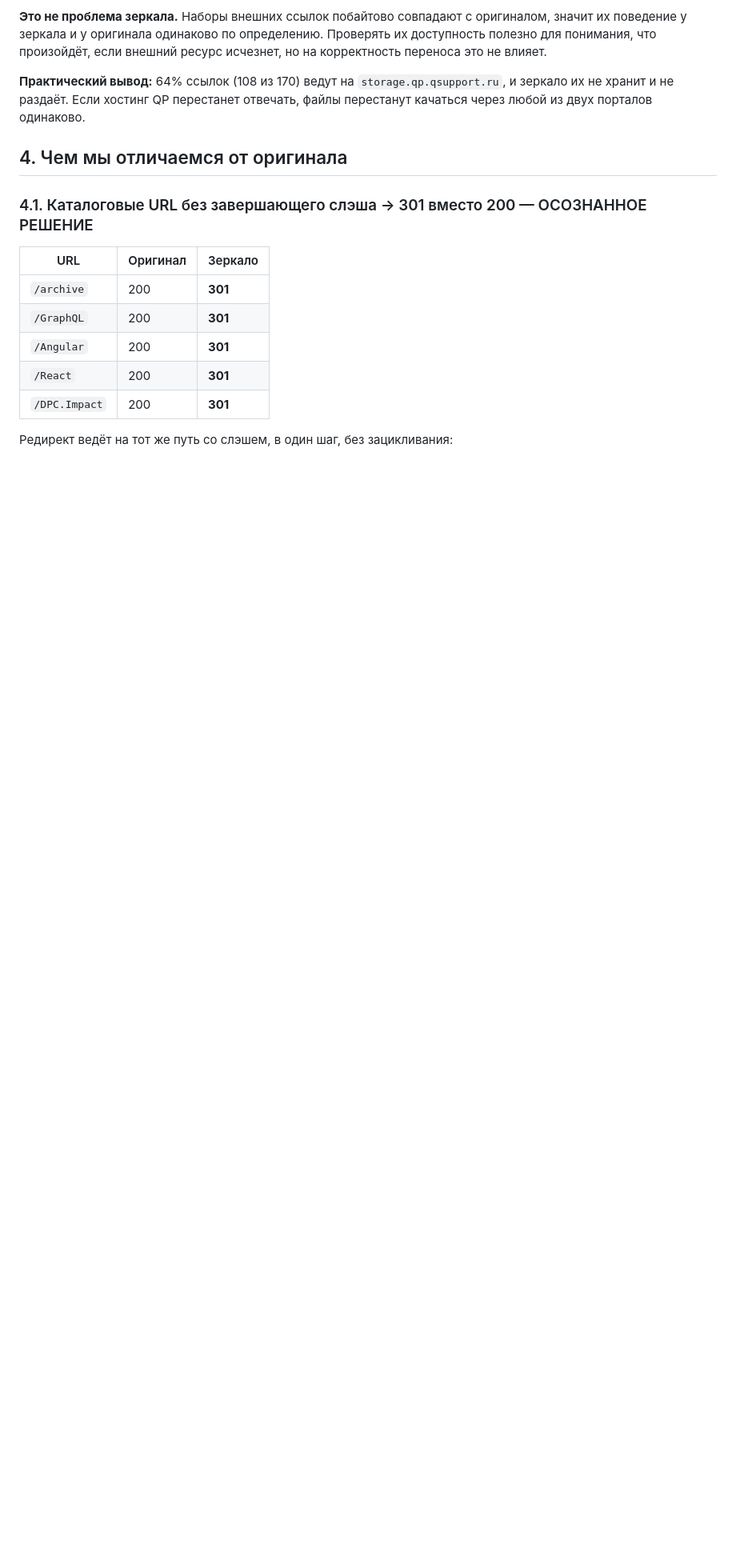
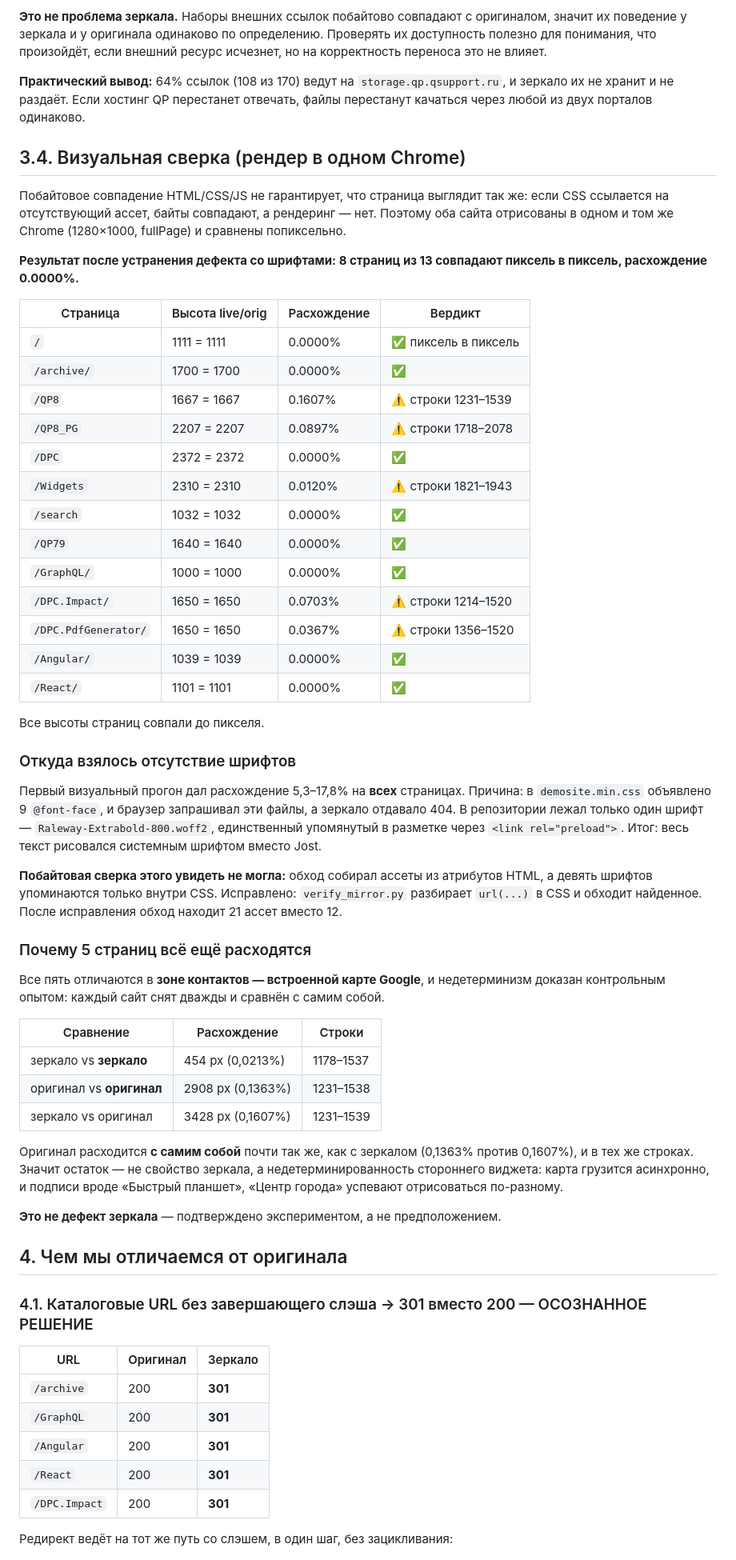
Before and after one commit to QuantumArt/downloads, a Markdown page: docs/VERIFICATION.md, the part around the change. Shown at 80% size. Drawn GitHub-style; blank space fills up the shorter version.

Commit message:
docs: визуальная сверка — 8 из 13 страниц пиксель в пиксель
Добавлен раздел 3.4 в docs/VERIFICATION.md: рендер обоих сайтов в одном
Chrome, попиксельное сравнение, и контрольный опыт на недетерминизм.

Результат: 8 страниц из 13 совпадают точно (0.0000%), все высоты совпали до
пикселя. Оставшиеся 5 расходятся на 0,01–0,16% и все — в зоне встроенной
карты Google.

Контрольный опыт, чтобы не гадать, что это карта: каждый сайт снят дважды
и сравнён с самим собой.
  зеркало vs зеркало    454 px (0,0213%)
  оригинал vs оригинал 2908 px (0,1363%)  ← расходится сам с собой
  зеркало vs оригинал  3428 px (0,1607%)
Оригинал нестабилен сам относительно себя в тех же строках, значит остаток
приходит из асинхронной загрузки стороннего виджета, а не из зеркала.

Также зафиксировано, откуда взялся дефект со шрифтами и почему побайтовая
сверка его пропустила: обход не заглядывал в @font-face внутри CSS, поэтому
показывал «12 ассетов, ошибок 0» при 21 ассете на оригинале.

```diff
--- a/docs/VERIFICATION.md
+++ b/docs/VERIFICATION.md
@@ -119,6 +119,67 @@ HEAD-запросы к 140 уникальным адресам (2026-10-05):
 QP перестанет отвечать, файлы перестанут качаться через любой из двух порталов
 одинаково.
 
+## 3.4. Визуальная сверка (рендер в одном Chrome)
+
+Побайтовое совпадение HTML/CSS/JS не гарантирует, что страница выглядит так же:
+если CSS ссылается на отсутствующий ассет, байты совпадают, а рендеринг — нет.
+Поэтому оба сайта отрисованы в одном и том же Chrome (1280×1000, fullPage) и
+сравнены попиксельно.
+
+**Результат после устранения дефекта со шрифтами: 8 страниц из 13 совпадают
+пиксель в пиксель, расхождение 0.0000%.**
+
+| Страница | Высота live/orig | Расхождение | Вердикт |
+|---|---|---|---|
+| `/` | 1111 = 1111 | 0.0000% | ✅ пиксель в пиксель |
+| `/archive/` | 1700 = 1700 | 0.0000% | ✅ |
+| `/QP8` | 1667 = 1667 | 0.1607% | ⚠️ строки 1231–1539 |
+| `/QP8_PG` | 2207 = 2207 | 0.0897% | ⚠️ строки 1718–2078 |
+| `/DPC` | 2372 = 2372 | 0.0000% | ✅ |
+| `/Widgets` | 2310 = 2310 | 0.0120% | ⚠️ строки 1821–1943 |
+| `/search` | 1032 = 1032 | 0.0000% | ✅ |
+| `/QP79` | 1640 = 1640 | 0.0000% | ✅ |
+| `/GraphQL/` | 1000 = 1000 | 0.0000% | ✅ |
+| `/DPC.Impact/` | 1650 = 1650 | 0.0703% | ⚠️ строки 1214–1520 |
+| `/DPC.PdfGenerator/` | 1650 = 1650 | 0.0367% | ⚠️ строки 1356–1520 |
+| `/Angular/` | 1039 = 1039 | 0.0000% | ✅ |
+| `/React/` | 1101 = 1101 | 0.0000% | ✅ |
+
+Все высоты страниц совпали до пикселя.
+
+### Откуда взялось отсутствие шрифтов
+
+Первый визуальный прогон дал расхождение 5,3–17,8% на **всех** страницах.
+Причина: в `demosite.min.css` объявлено 9 `@font-face`, и браузер запрашивал
+эти файлы, а зеркало отдавало 404. В репозитории лежал только один шрифт —
+`Raleway-Extrabold-800.woff2`, единственный упомянутый в разметке через
+`<link rel="preload">`. Итог: весь текст рисовался системным шрифтом вместо Jost.
+
+**Побайтовая сверка этого увидеть не могла:** обход собирал ассеты из
+атрибутов HTML, а девять шрифтов упоминаются только внутри CSS. Исправлено:
+`verify_mirror.py` разбирает `url(...)` в CSS и обходит найденное. После
+исправления обход находит 21 ассет вместо 12.
+
+### Почему 5 страниц всё ещё расходятся
+
+Все пять отличаются в **зоне контактов — встроенной карте Google**, и
+недетерминизм доказан контрольным опытом: каждый сайт снят дважды и
+сравнён с самим собой.
+
+| Сравнение | Расхождение | Строки |
+|---|---|---|
+| зеркало vs **зеркало** | 454 px (0,0213%) | 1178–1537 |
+| оригинал vs **оригинал** | 2908 px (0,1363%) | 1231–1538 |
+| зеркало vs оригинал | 3428 px (0,1607%) | 1231–1539 |
+
+Оригинал расходится **с самим собой** почти так же, как с зеркалом
+(0,1363% против 0,1607%), и в тех же строках. Значит остаток — не свойство
+зеркала, а недетерминированность стороннего виджета: карта грузится
+асинхронно, и подписи вроде «Быстрый планшет», «Центр города» успевают
+отрисоваться по-разному.
+
+**Это не дефект зеркала** — подтверждено экспериментом, а не предположением.
+
 ## 4. Чем мы отличаемся от оригинала
 
 ### 4.1. Каталоговые URL без завершающего слэша → 301 вместо 200 — ОСОЗНАННОЕ РЕШЕНИЕ
```
